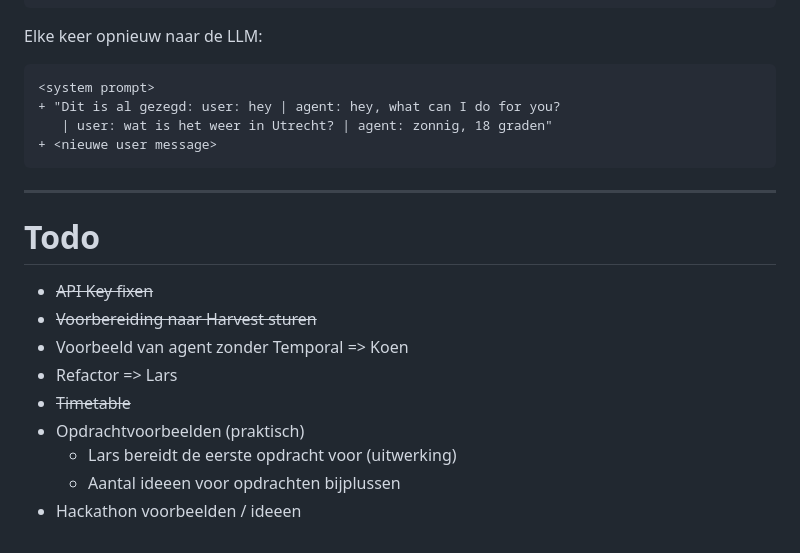
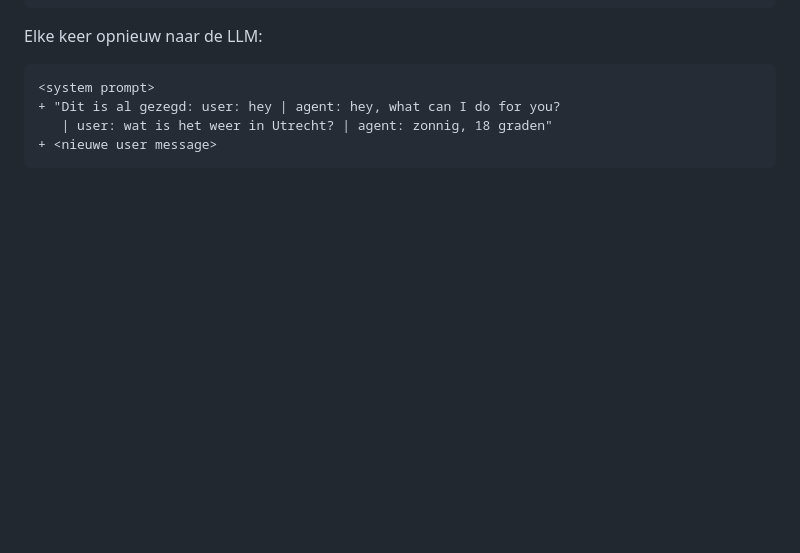
Before and after one commit to NavaraKoen/harvest-ai-workshop, a Markdown page: slides/slides.md, the part around the change. Rendered like a GitHub page; blank space fills up the shorter version.

Commit message:
removed todo

````diff
--- a/slides/slides.md
+++ b/slides/slides.md
@@ -299,19 +299,3 @@ Elke keer opnieuw naar de LLM:
    | user: wat is het weer in Utrecht? | agent: zonnig, 18 graden"
 + <nieuwe user message>
 ```
-
-
-
----
-
-# Todo
-
-- ~~API Key fixen~~
-- ~~Voorbereiding naar Harvest sturen~~
-- Voorbeeld van agent zonder Temporal => Koen
-- Refactor => Lars
-- ~~Timetable~~
-- Opdrachtvoorbeelden (praktisch)
-  - Lars bereidt de eerste opdracht voor (uitwerking)
-  - Aantal ideeen voor opdrachten bijplussen
-- Hackathon voorbeelden / ideeen
````
